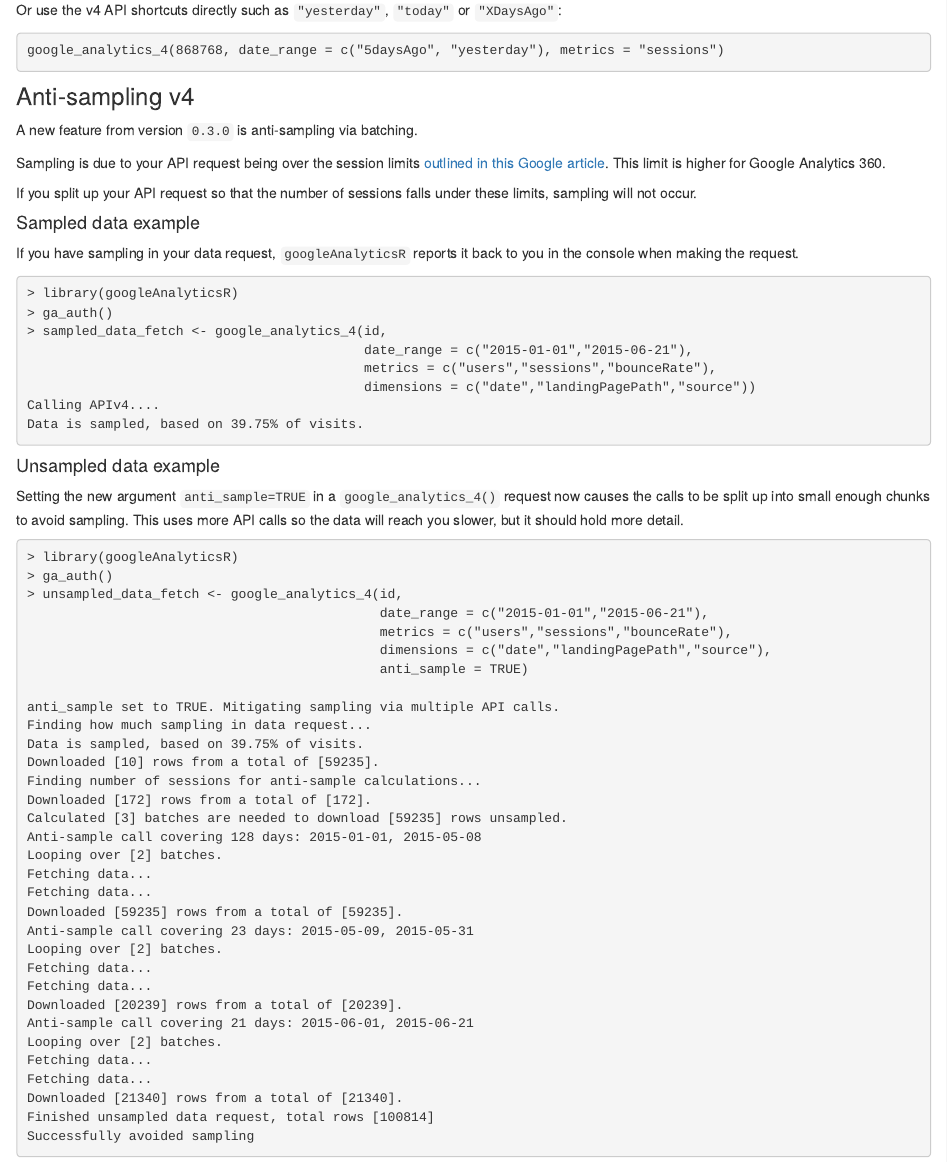
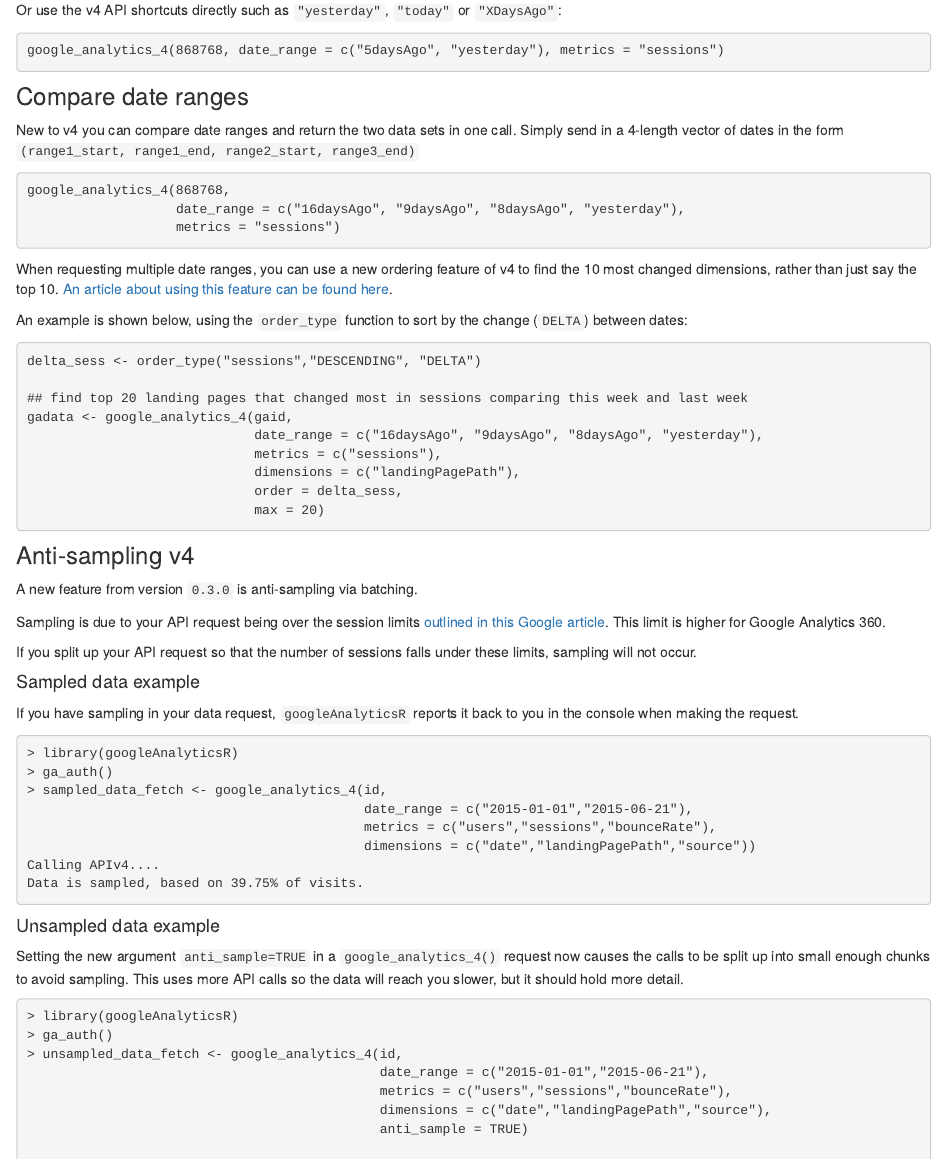
Before and after one commit to 8-bit-sheep/googleAnalyticsR, an R Markdown document (v4.Rmd): the page in a window 1100 px wide, from 1100 px down. The pictures show the output file v4.html that the author committed with the source, opened offline; library style sheets and scripts come from the installed R packages.

Commit message:
add example of delta date ranges

````diff
--- a/v4.Rmd
+++ b/v4.Rmd
@@ -62,6 +62,32 @@
 
 ```r
 google_analytics_4(868768, date_range = c("5daysAgo", "yesterday"), metrics = "sessions")
+```
+
+### Compare date ranges
+
+New to v4 you can compare date ranges and return the two data sets in one call.  Simply send in a 4-length vector of dates in the form `(range1_start, range1_end, range2_start, range3_end)`
+
+```r
+google_analytics_4(868768,
+                   date_range = c("16daysAgo", "9daysAgo", "8daysAgo", "yesterday"),
+                   metrics = "sessions")
+```
+
+When requesting multiple date ranges, you can use a new ordering feature of v4 to find the 10 most changed dimensions, rather than just say the top 10.  [An article about using this feature can be found here](http://code.markedmondson.me/quicker-insight-sort-metric-delta/).
+
+An example is shown below, using the `order_type` function to sort by the change (`DELTA`) between dates:
+
+```r
+delta_sess <- order_type("sessions","DESCENDING", "DELTA")
+
+## find top 20 landing pages that changed most in sessions comparing this week and last week
+gadata <- google_analytics_4(gaid,
+                             date_range = c("16daysAgo", "9daysAgo", "8daysAgo", "yesterday"),
+                             metrics = c("sessions"),
+                             dimensions = c("landingPagePath"),
+                             order = delta_sess,
+                             max = 20)
 ```
 
 ### Anti-sampling v4
````
Also changed, not shown: v4.html.
